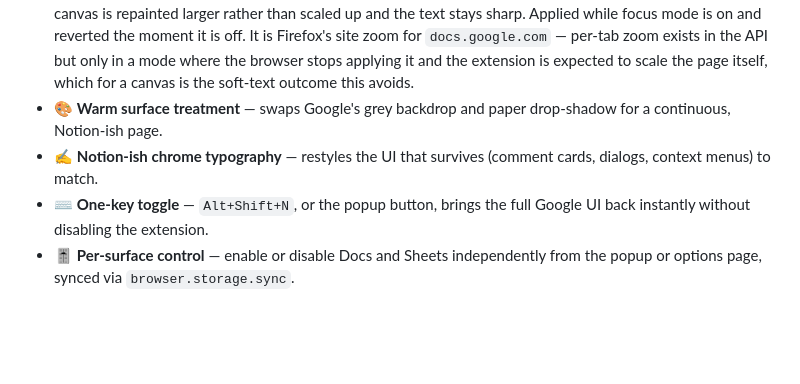
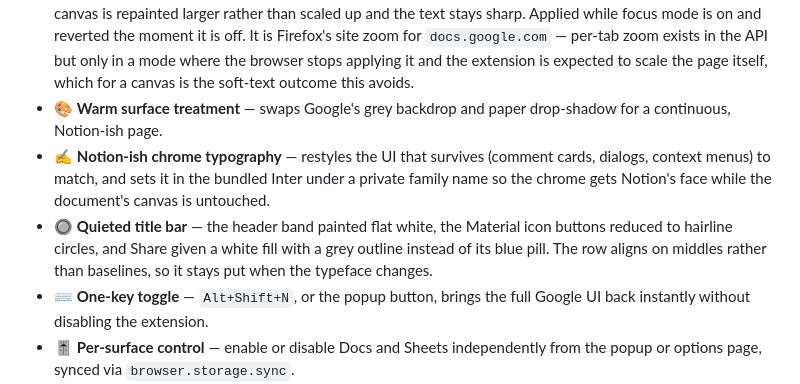
Before and after one commit to kud/webext-notionish, a Markdown page: README.md, the part around the change. Drawn GitHub-style; blank space fills up the shorter version.

```diff
--- a/README.md
+++ b/README.md
@@ -24,7 +24,8 @@ v1 is deliberately cosmetic and narrow: it hides the furniture around the docume
 - 📊 **Sheets, decluttered** — hides the menu row and toolbar while leaving the grid untouched.
 - 🔍 **Docs text at a readable size** — the one thing chrome removal cannot reach. Body text is painted to a canvas, so no stylesheet sets its size; browser zoom changes the resolution Docs renders against, so the canvas is repainted larger rather than scaled up and the text stays sharp. Applied while focus mode is on and reverted the moment it is off. It is Firefox's site zoom for `docs.google.com` — per-tab zoom exists in the API but only in a mode where the browser stops applying it and the extension is expected to scale the page itself, which for a canvas is the soft-text outcome this avoids.
 - 🎨 **Warm surface treatment** — swaps Google's grey backdrop and paper drop-shadow for a continuous, Notion-ish page.
-- ✍️ **Notion-ish chrome typography** — restyles the UI that survives (comment cards, dialogs, context menus) to match.
+- ✍️ **Notion-ish chrome typography** — restyles the UI that survives (comment cards, dialogs, context menus) to match, and sets it in the bundled Inter under a private family name so the chrome gets Notion's face while the document's canvas is untouched.
+- 🔘 **Quieted title bar** — the header band painted flat white, the Material icon buttons reduced to hairline circles, and Share given a white fill with a grey outline instead of its blue pill. The row aligns on middles rather than baselines, so it stays put when the typeface changes.
 - ⌨️ **One-key toggle** — `Alt+Shift+N`, or the popup button, brings the full Google UI back instantly without disabling the extension.
 - 🎚 **Per-surface control** — enable or disable Docs and Sheets independently from the popup or options page, synced via `browser.storage.sync`.
 - 🛡 **Fails safe** — if a selector stops matching after a Google redesign, the affected element simply stays visible; the page is never left broken.
```
Also changed, not shown: SELECTORS.md (+33 -0 lines).
